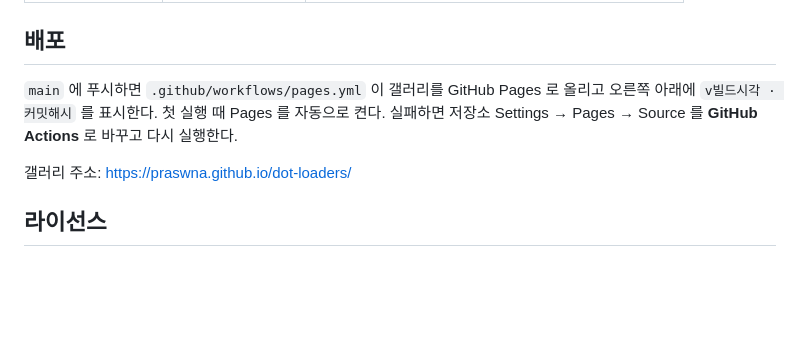
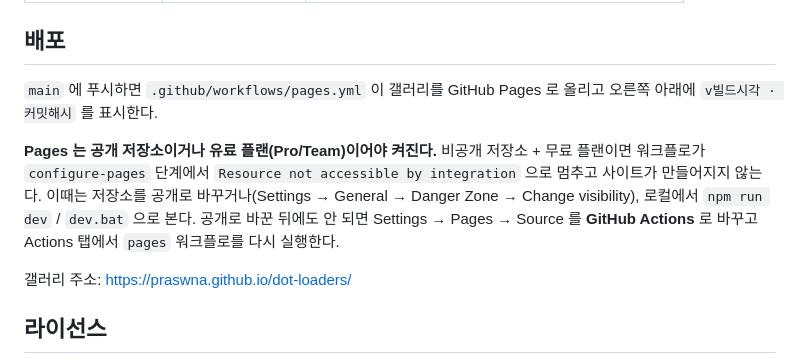
Before and after one commit to praswna/dot-loaders, a Markdown page: README.md, the part around the change. Drawn GitHub-style; blank space fills up the shorter version.

Commit message:
문서 - Pages 는 공개 저장소 또는 유료 플랜에서만 켜진다는 점과 대처법을 README 배포 절에 명시
Co-Authored-By: Claude Fable 5.1 <noreply@anthropic.com>
Claude-Session: https://claude.ai/code/session_01Frp4vaYyShaYyui5wsQ1i6

```diff
--- a/README.md
+++ b/README.md
@@ -171,7 +171,9 @@ npm test
 
 ## 배포
 
-`main` 에 푸시하면 `.github/workflows/pages.yml` 이 갤러리를 GitHub Pages 로 올리고 오른쪽 아래에 `v빌드시각 · 커밋해시` 를 표시한다. 첫 실행 때 Pages 를 자동으로 켠다. 실패하면 저장소 Settings → Pages → Source 를 **GitHub Actions** 로 바꾸고 다시 실행한다.
+`main` 에 푸시하면 `.github/workflows/pages.yml` 이 갤러리를 GitHub Pages 로 올리고 오른쪽 아래에 `v빌드시각 · 커밋해시` 를 표시한다.
+
+**Pages 는 공개 저장소이거나 유료 플랜(Pro/Team)이어야 켜진다.** 비공개 저장소 + 무료 플랜이면 워크플로가 `configure-pages` 단계에서 `Resource not accessible by integration` 으로 멈추고 사이트가 만들어지지 않는다. 이때는 저장소를 공개로 바꾸거나(Settings → General → Danger Zone → Change visibility), 로컬에서 `npm run dev` / `dev.bat` 으로 본다. 공개로 바꾼 뒤에도 안 되면 Settings → Pages → Source 를 **GitHub Actions** 로 바꾸고 Actions 탭에서 `pages` 워크플로를 다시 실행한다.
 
 갤러리 주소: https://praswna.github.io/dot-loaders/
 
```
